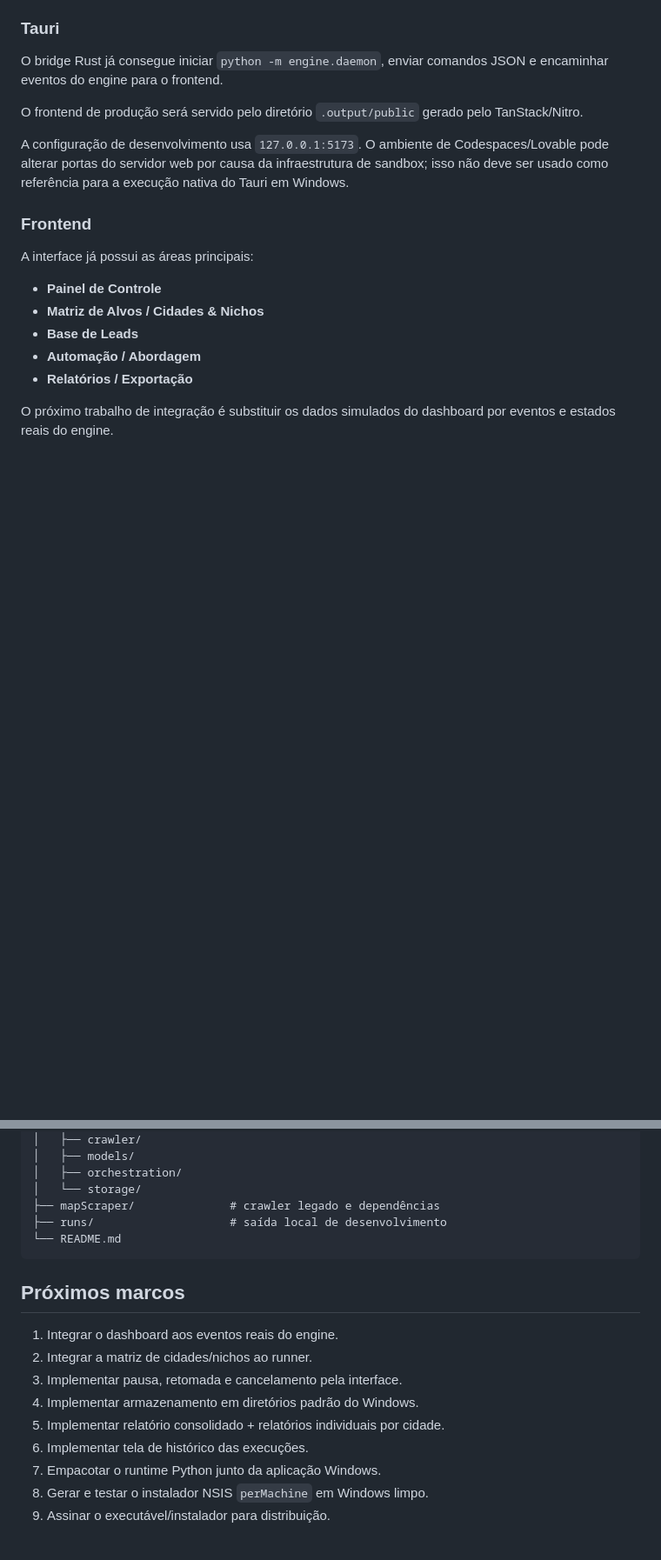
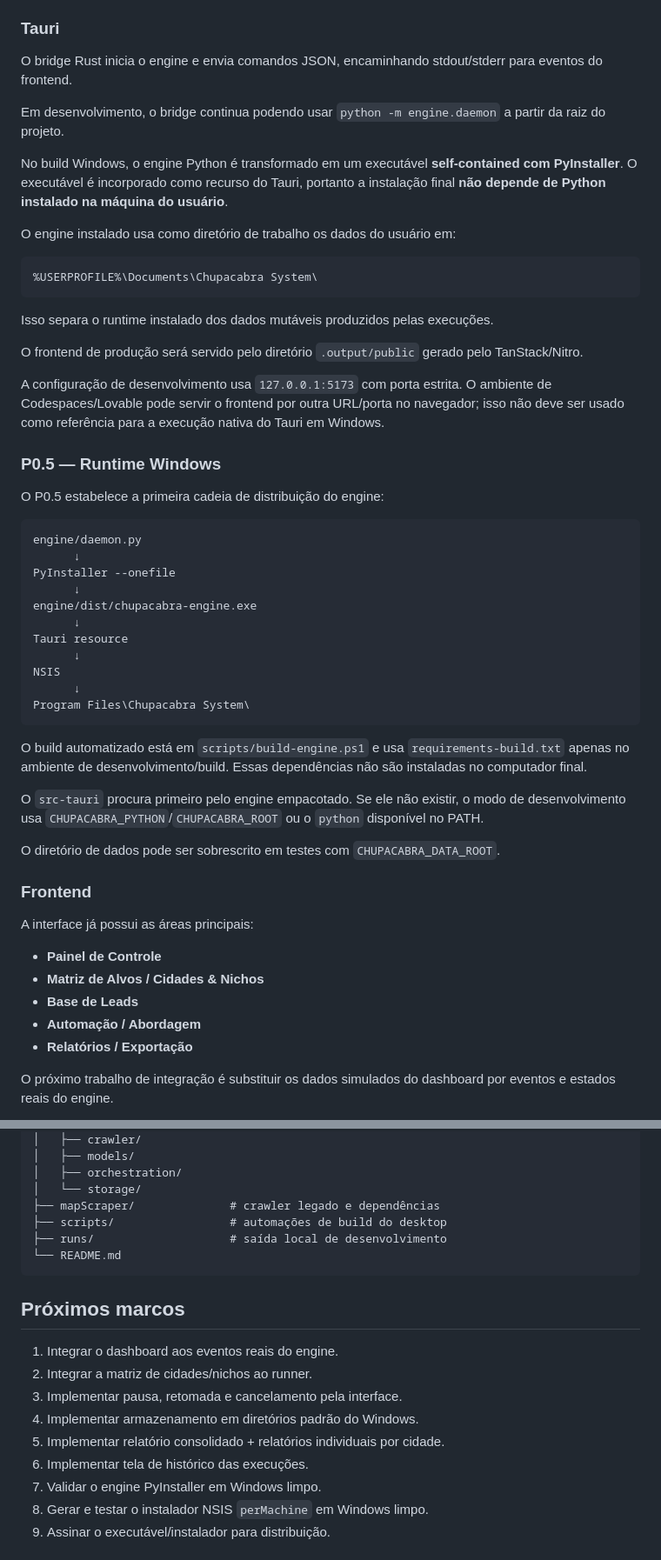
Before and after one commit to bloodshinoda/chupacabra, a Markdown page: README.md, 2 parts joined by grey strips. Shown at 87% size. Drawn GitHub-style; blank space fills up the shorter version.

Commit message:
Documenta runtime Windows self-contained do P0.5

````diff
--- a/README.md
+++ b/README.md
@@ -44,11 +44,47 @@ A meta de distribuição atual é **Windows + instalador NSIS por máquina**, in
 
 ### Tauri
 
-O bridge Rust já consegue iniciar `python -m engine.daemon`, enviar comandos JSON e encaminhar eventos do engine para o frontend.
+O bridge Rust inicia o engine e envia comandos JSON, encaminhando stdout/stderr para eventos do frontend.
+
+Em desenvolvimento, o bridge continua podendo usar `python -m engine.daemon` a partir da raiz do projeto.
+
+No build Windows, o engine Python é transformado em um executável **self-contained com PyInstaller**. O executável é incorporado como recurso do Tauri, portanto a instalação final **não depende de Python instalado na máquina do usuário**.
+
+O engine instalado usa como diretório de trabalho os dados do usuário em:
+
+```text
+%USERPROFILE%\Documents\Chupacabra System\
+```
+
+Isso separa o runtime instalado dos dados mutáveis produzidos pelas execuções.
 
 O frontend de produção será servido pelo diretório `.output/public` gerado pelo TanStack/Nitro.
 
-A configuração de desenvolvimento usa `127.0.0.1:5173`. O ambiente de Codespaces/Lovable pode alterar portas do servidor web por causa da infraestrutura de sandbox; isso não deve ser usado como referência para a execução nativa do Tauri em Windows.
+A configuração de desenvolvimento usa `127.0.0.1:5173` com porta estrita. O ambiente de Codespaces/Lovable pode servir o frontend por outra URL/porta no navegador; isso não deve ser usado como referência para a execução nativa do Tauri em Windows.
+
+### P0.5 — Runtime Windows
+
+O P0.5 estabelece a primeira cadeia de distribuição do engine:
+
+```text
+engine/daemon.py
+      ↓
+PyInstaller --onefile
+      ↓
+engine/dist/chupacabra-engine.exe
+      ↓
+Tauri resource
+      ↓
+NSIS
+      ↓
+Program Files\Chupacabra System\
+```
+
+O build automatizado está em `scripts/build-engine.ps1` e usa `requirements-build.txt` apenas no ambiente de desenvolvimento/build. Essas dependências não são instaladas no computador final.
+
+O `src-tauri` procura primeiro pelo engine empacotado. Se ele não existir, o modo de desenvolvimento usa `CHUPACABRA_PYTHON`/`CHUPACABRA_ROOT` ou o `python` disponível no PATH.
+
+O diretório de dados pode ser sobrescrito em testes com `CHUPACABRA_DATA_ROOT`.
 
 ### Frontend
 
@@ -214,6 +269,7 @@ chupacabra/
 │   ├── orchestration/
 │   └── storage/
 ├── mapScraper/              # crawler legado e dependências
+├── scripts/                 # automações de build do desktop
 ├── runs/                    # saída local de desenvolvimento
 └── README.md
 ```
@@ -226,7 +282,7 @@ chupacabra/
 4. Implementar armazenamento em diretórios padrão do Windows.
 5. Implementar relatório consolidado + relatórios individuais por cidade.
 6. Implementar tela de histórico das execuções.
-7. Empacotar o runtime Python junto da aplicação Windows.
+7. Validar o engine PyInstaller em Windows limpo.
 8. Gerar e testar o instalador NSIS `perMachine` em Windows limpo.
 9. Assinar o executável/instalador para distribuição.
 
````
Also changed, not shown: other parts of README.md (+21 -2 lines).
